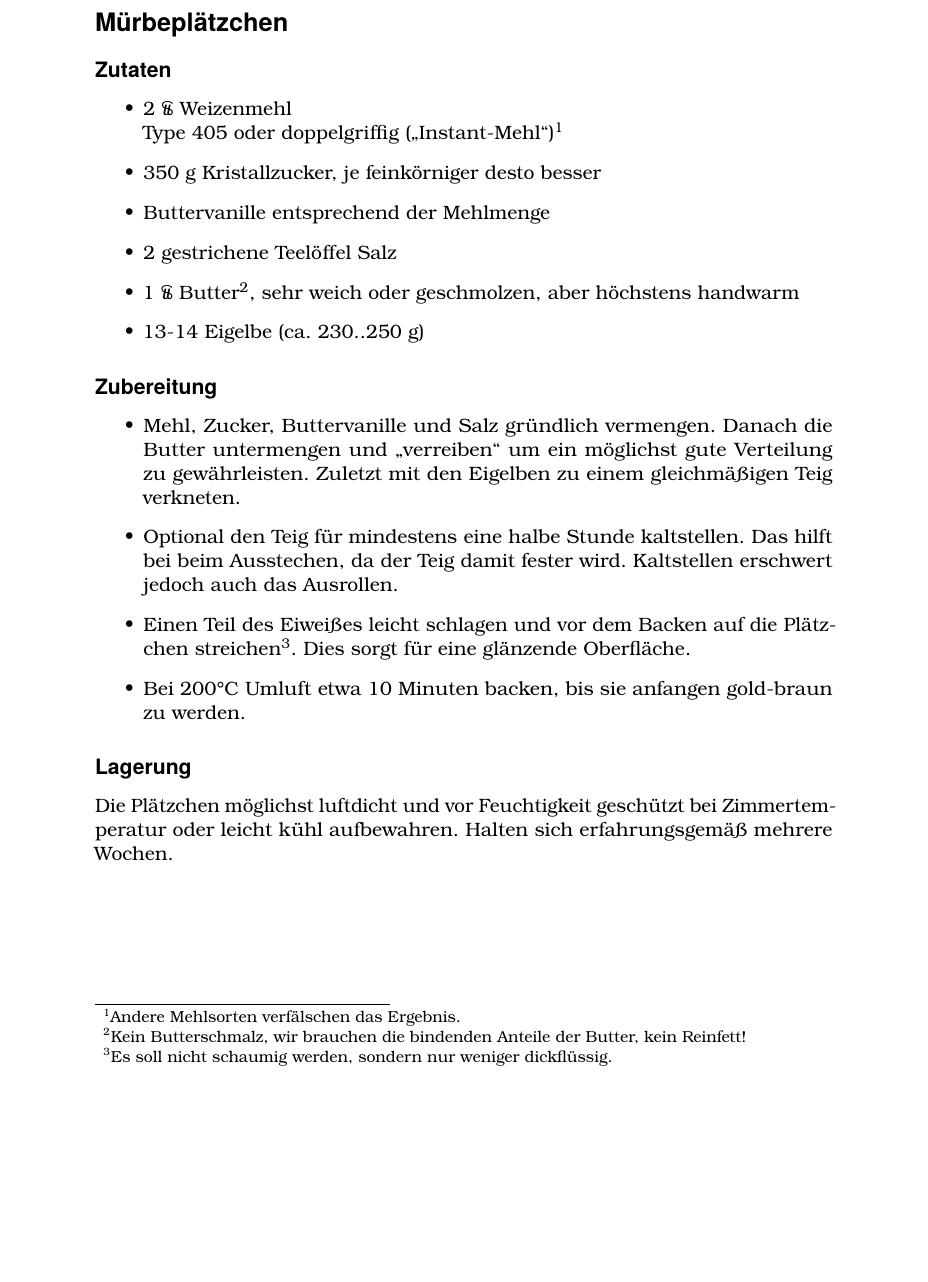
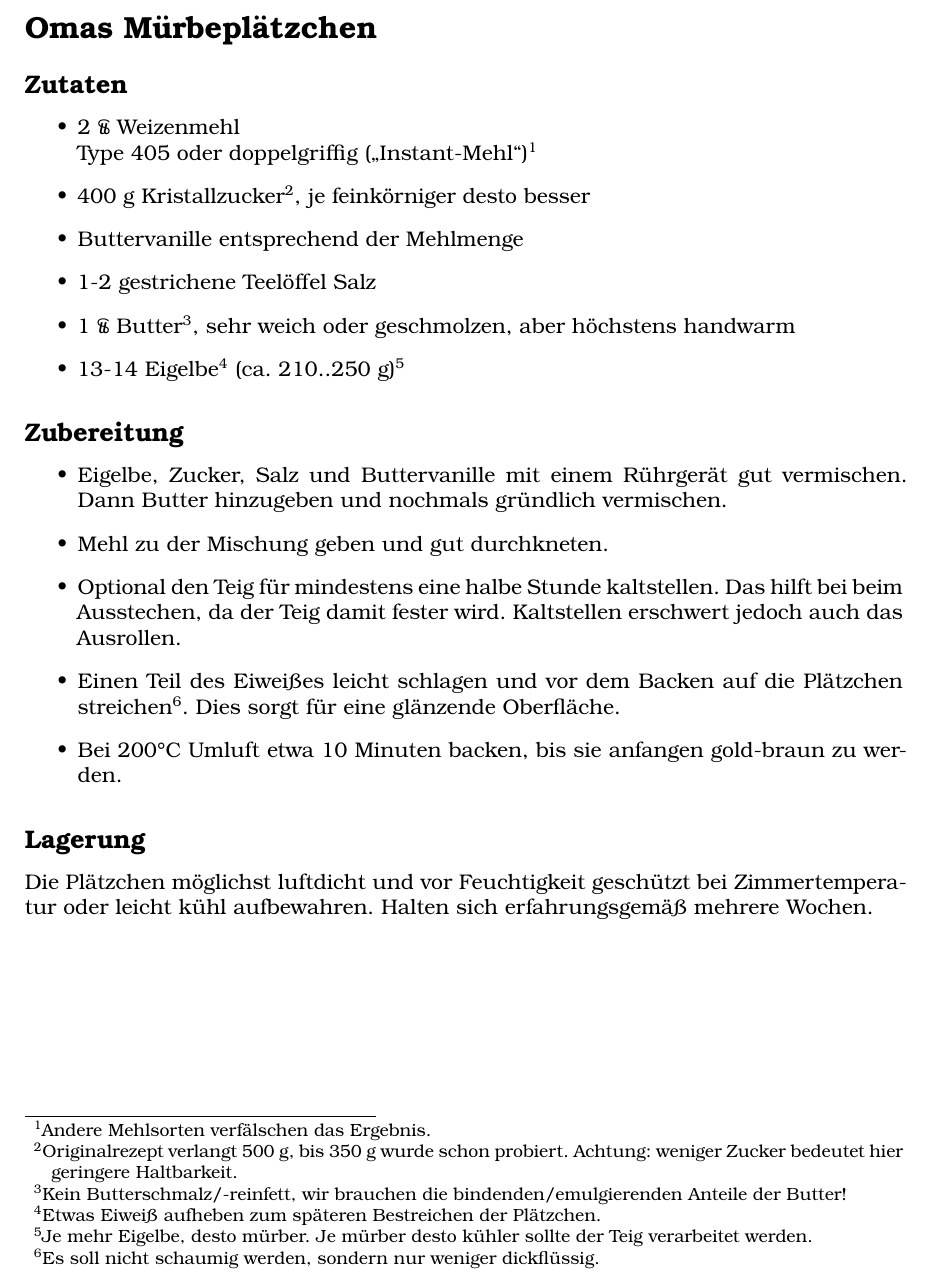
Before and after one commit to assarbad/some-latex, a LaTeX document (Rezepte/Mürbeplätzchen.tex): part of the page, cut so that both start at the same text, the shorter picture padded with empty space. Compiled offline with LuaLaTeX; a missing font is replaced by an installed copy or a similar font.

Commit message:
Rezepte aktualisiert

```diff
--- a/Rezepte/Mürbeplätzchen.tex
+++ b/Rezepte/Mürbeplätzchen.tex
@@ -13,32 +11,32 @@
 
 \begin{document}
-\thispagestyle{empty}
 
-\section*{Mürbeplätzchen}
+\section*{Omas Mürbeplätzchen}
 
 \subsection*{Zutaten}
 
 \begin{itemize}
     \item 2~℔ Weizenmehl\\
-    Type 405 oder doppelgriffig (\enquote{Instant-Mehl})\footnote{Andere Mehlsorten verfälschen das Ergebnis.}
-    \item 350~g Kristallzucker, je feinkörniger desto besser
-    \item Buttervanille entsprechend der Mehlmenge
-    \item 2 gestrichene Teelöffel Salz
-    \item 1~℔ Butter\footnote{Kein Butterschmalz, wir brauchen die bindenden Anteile der Butter, kein Reinfett!}, sehr weich oder geschmolzen, aber höchstens handwarm
-    \item 13-14 Eigelbe (ca. 230..250~g)
+    Type 405 oder doppelgriffig (\enquote{Instant-Mehl})\footnote{Andere Mehlſorten verfälſchen das Ergebnis.}
+    \item 400~g Kriſtallzucker\footnote{Originalrezept verlangt 500~g, bis 350~g wurde ſchon probiert. Achtung: weniger Zucker bedeutet hier geringere Haltbarkeit.}, je feinkörniger deſto beſſer
+    \item Buttervanille entſprechend der Mehlmenge
+    \item 1-2 geſtrichene Teelöffel Salz
+    \item 1~℔ Butter\footnote{Kein Butterſchmalz/-reinfett, wir brauchen die bindenden/emulgierenden Anteile der Butter!}, ſehr weich oder geſchmolzen, aber höchſtens handwarm
+    \item 13-14 Eigelbe\footnote{Etwas Eiweiß aufheben zum ſpäteren Beſtreichen der Plätzchen.} (ca. 210..250~g)\footnote{Je mehr Eigelbe, deſto mürber. Je mürber deſto kühler ſollte der Teig verarbeitet werden.}
 \end{itemize}
 
 \subsection*{Zubereitung}
 
 \begin{itemize}
-    \item Mehl, Zucker, Buttervanille und Salz gründlich vermengen. Danach die Butter untermengen und \enquote{verreiben} um ein möglichst gute Verteilung zu gewährleisten. Zuletzt mit den Eigelben zu einem gleichmäßigen Teig verkneten.
-    \item Optional den Teig für mindestens eine halbe Stunde kaltstellen. Das hilft bei beim Ausstechen, da der Teig damit fester wird. Kaltstellen erschwert jedoch auch das Ausrollen.
-    \item Einen Teil des Eiweißes leicht schlagen und vor dem Backen auf die Plätzchen streichen\footnote{Es soll nicht schaumig werden, sondern nur weniger dickflüssig.}. Dies sorgt für eine glänzende Oberfläche.
-    \item Bei 200°C Umluft etwa 10~Minuten backen, bis sie anfangen gold-braun zu werden.
+    \item Eigelbe, Zucker, Salz und Buttervanille mit einem Rührgerät gut vermiſchen. Dann Butter hinzugeben und nochmals gründlich vermiſchen.
+    \item Mehl zu der Miſchung geben und gut durchkneten.
+    \item Optional den Teig für mindeſtens eine halbe Stunde kaltſtellen. Das hilft bei beim Ausſtechen, da der Teig damit feſter wird. Kaltſtellen erſchwert jedoch auch das Ausrollen.
+    \item Einen Teil des Eiweißes leicht ſchlagen und vor dem Backen auf die Plätzchen ſtreichen\footnote{Es ſoll nicht ſchaumig werden, ſondern nur weniger dickflüſſig.}. Dies ſorgt für eine glänzende Oberfläche.
+    \item Bei 200°C Umluft etwa 10~Minuten backen, bis ſie anfangen gold-braun zu werden.
 \end{itemize}
 
 \subsection*{Lagerung}
 
-Die Plätzchen möglichst luftdicht und vor Feuchtigkeit geschützt bei Zimmertemperatur oder leicht kühl aufbewahren. Halten sich erfahrungsgemäß mehrere Wochen.
+Die Plätzchen möglichſt luftdicht und vor Feuchtigkeit geſchützt bei Zimmertemperatur oder leicht kühl aufbewahren. Halten ſich erfahrungsgemäß mehrere Wochen.
 
 \end{document}
```
Also changed, not shown: Rezepte/Pfefferkuchen.tex (+2 -2 lines), Rezepte/Mürbeplätzchen.tex (20 more changed lines), 1 other file.
